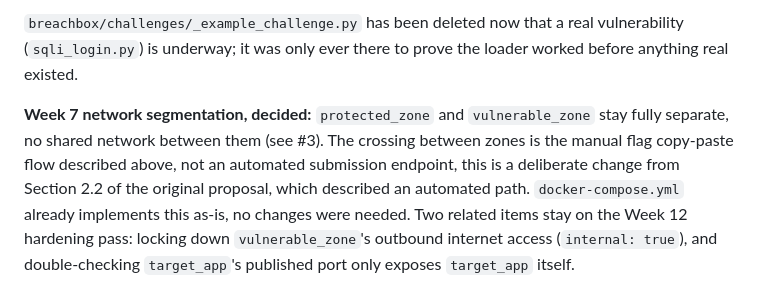
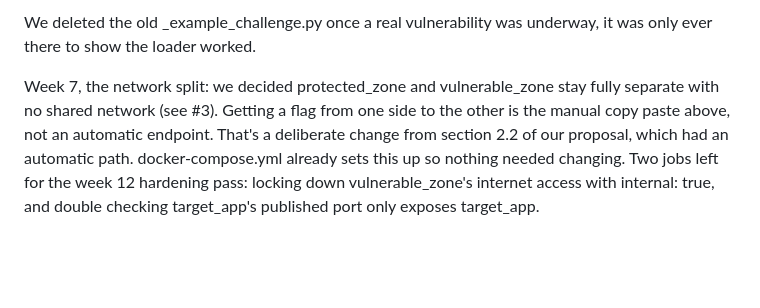
Before and after one commit to suyash-090/major-project, a Markdown page: README.md, the part around one of its changes. GitHub-like rendering; blank space fills up the shorter version.

```diff
--- a/README.md
+++ b/README.md
@@ -87,15 +67,4 @@ database and the tests don't depend on each other.
 
-`breachbox/challenges/_example_challenge.py` has been deleted now that
-a real vulnerability (`sqli_login.py`) is underway; it was only ever
-there to prove the loader worked before anything real existed.
+We deleted the old _example_challenge.py once a real vulnerability was underway, it was only ever there to show the loader worked.
 
-**Week 7 network segmentation, decided:** `protected_zone` and
-`vulnerable_zone` stay fully separate, no shared network between them
-(see #3). The crossing between zones is the manual flag copy-paste
-flow described above, not an automated submission endpoint, this is a
-deliberate change from Section 2.2 of the original proposal, which
-described an automated path. `docker-compose.yml` already implements
-this as-is, no changes were needed. Two related items stay on the
-Week 12 hardening pass: locking down `vulnerable_zone`'s outbound
-internet access (`internal: true`), and double-checking `target_app`'s
-published port only exposes `target_app` itself.
+Week 7, the network split: we decided protected_zone and vulnerable_zone stay fully separate with no shared network (see #3). Getting a flag from one side to the other is the manual copy paste above, not an automatic endpoint. That's a deliberate change from section 2.2 of our proposal, which had an automatic path. docker-compose.yml already sets this up so nothing needed changing. Two jobs left for the week 12 hardening pass: locking down vulnerable_zone's internet access with internal: true, and double checking target_app's published port only exposes target_app.
```
Also changed, not shown: other parts of README.md (+25 -45 lines).
